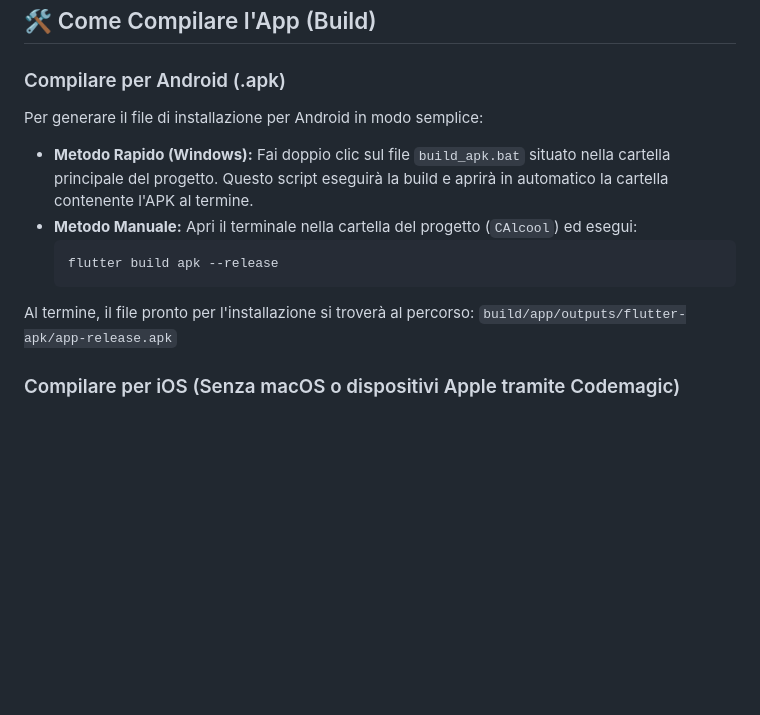
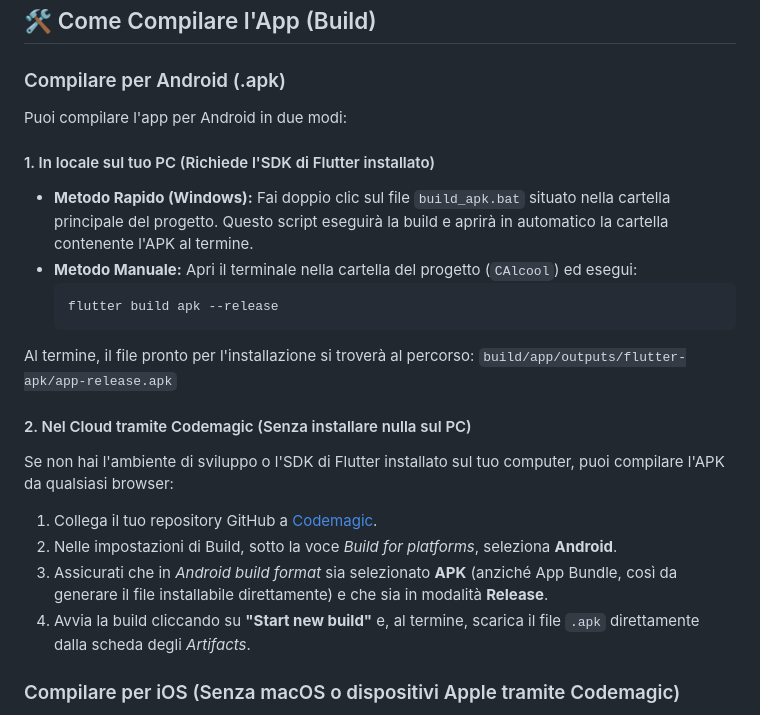
Before and after one commit to andreagioiaa/CAlcool, a Markdown page: README.md, the part around the change. Rendered like a GitHub page; blank space fills up the shorter version.

````diff
--- a/README.md
+++ b/README.md
@@ -46,8 +46,9 @@ CAlcool è un'applicazione mobile sviluppata in Flutter per il calcolo algoritmi
 ## 🛠️ Come Compilare l'App (Build)
 
 ### Compilare per Android (.apk)
-Per generare il file di installazione per Android in modo semplice:
+Puoi compilare l'app per Android in due modi:
 
+#### 1. In locale sul tuo PC (Richiede l'SDK di Flutter installato)
 - **Metodo Rapido (Windows):** Fai doppio clic sul file `build_apk.bat` situato nella cartella principale del progetto. Questo script eseguirà la build e aprirà in automatico la cartella contenente l'APK al termine.
 - **Metodo Manuale:** Apri il terminale nella cartella del progetto (`CAlcool`) ed esegui:
    ```bash
@@ -55,6 +56,13 @@ Per generare il file di installazione per Android in modo semplice:
    ```
 Al termine, il file pronto per l'installazione si troverà al percorso:
 `build/app/outputs/flutter-apk/app-release.apk`
+
+#### 2. Nel Cloud tramite Codemagic (Senza installare nulla sul PC)
+Se non hai l'ambiente di sviluppo o l'SDK di Flutter installato sul tuo computer, puoi compilare l'APK da qualsiasi browser:
+1. Collega il tuo repository GitHub a [Codemagic](https://codemagic.io).
+2. Nelle impostazioni di Build, sotto la voce *Build for platforms*, seleziona **Android**.
+3. Assicurati che in *Android build format* sia selezionato **APK** (anziché App Bundle, così da generare il file installabile direttamente) e che sia in modalità **Release**.
+4. Avvia la build cliccando su **"Start new build"** e, al termine, scarica il file `.apk` direttamente dalla scheda degli *Artifacts*.
 
 ### Compilare per iOS (Senza macOS o dispositivi Apple tramite Codemagic)
 Per creare l'app per iPhone/iPad è solitamente necessario un computer Mac con Xcode. Se utilizzi Windows, puoi aggirare questa limitazione usando [Codemagic](https://codemagic.io), un servizio Cloud CI/CD che compila il codice per te su server macOS remoti.
````
